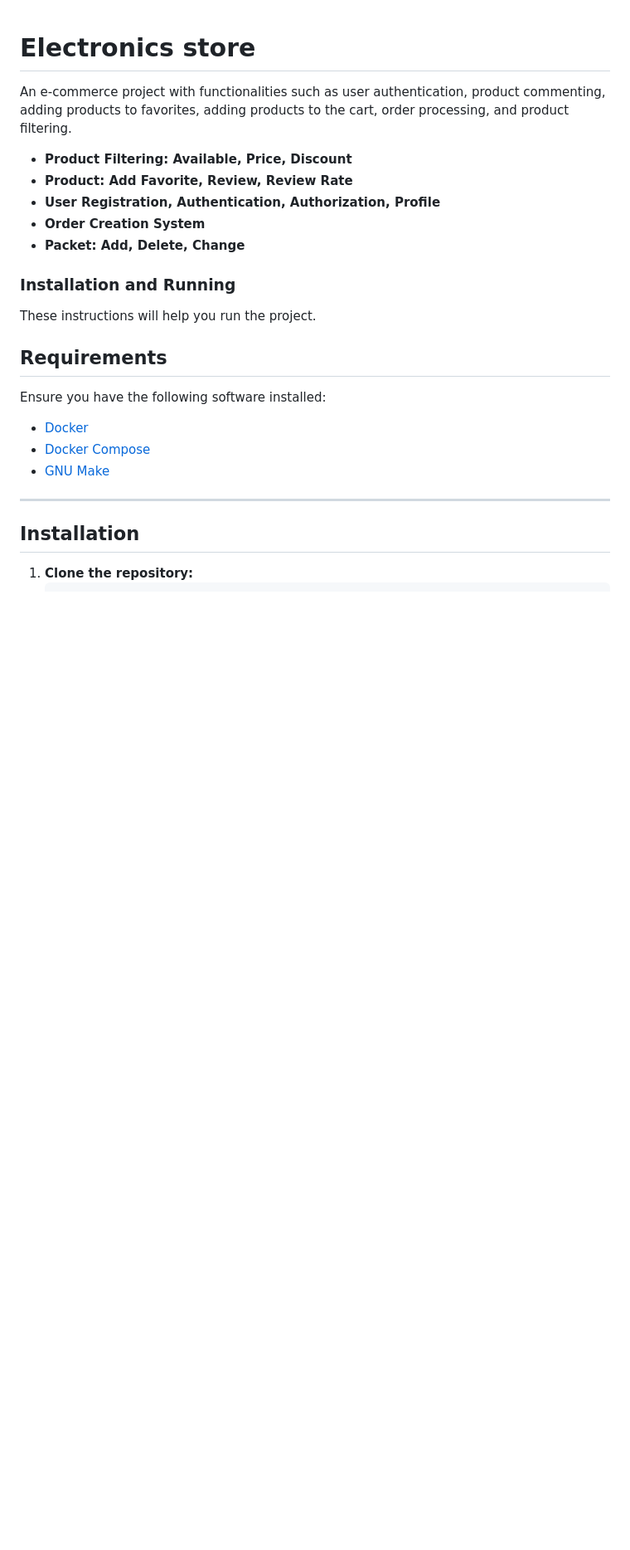
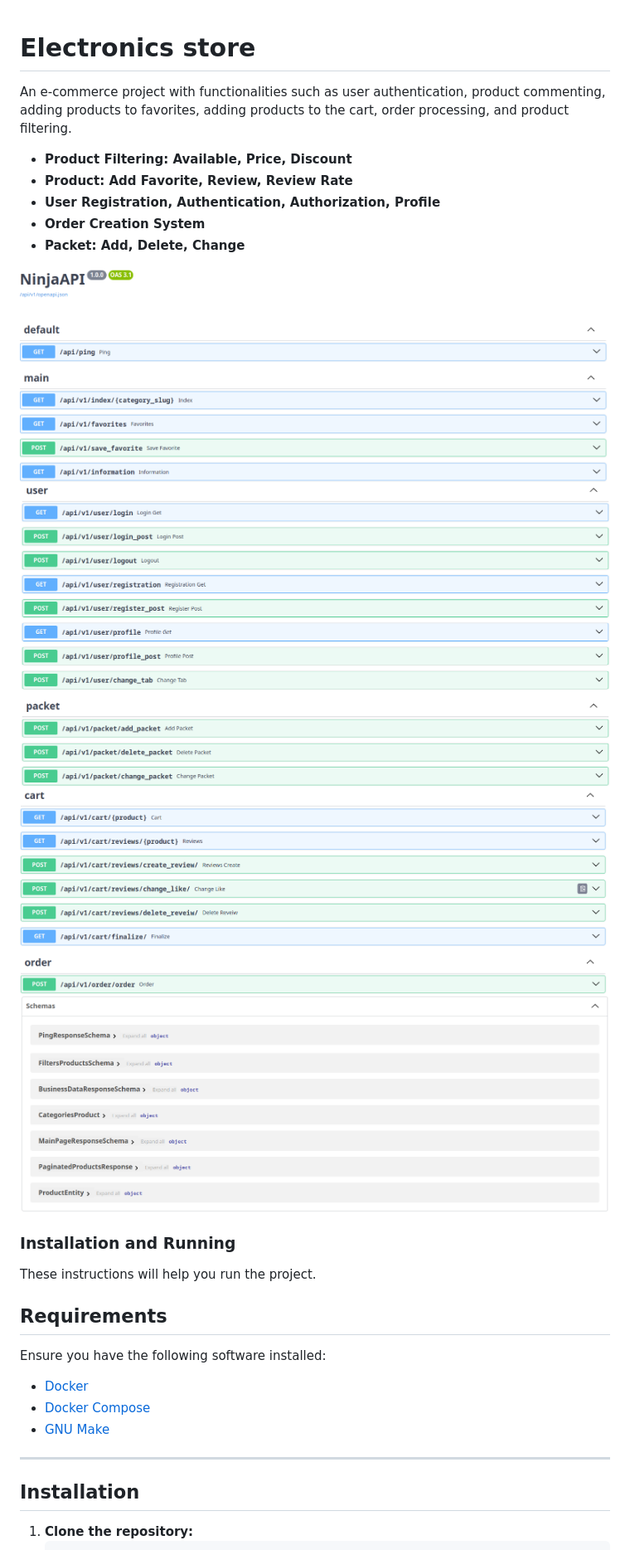
Before and after one commit to podrivnick/elec-shop, a Markdown page: README.md, the part around the change. Shown: that part at 83% size. GitHub-like rendering; pictures changed too: docs/image1.png (added), docs/image2.png (added), docs/image3.png (added); blank space fills up the shorter version.

Commit message:
feat: Docs.

```diff
--- a/README.md
+++ b/README.md
@@ -7,6 +7,11 @@ An e-commerce project with functionalities such as user authentication, product
 * **User Registration, Authentication, Authorization, Profile**
 * **Order Creation System**
 * **Packet: Add, Delete, Change**
+
+![API](docs/image1.png)
+![API](docs/image2.png)
+![API](docs/image3.png)
+![API](docs/image4.png)
 
 ### Installation and Running
 
```
